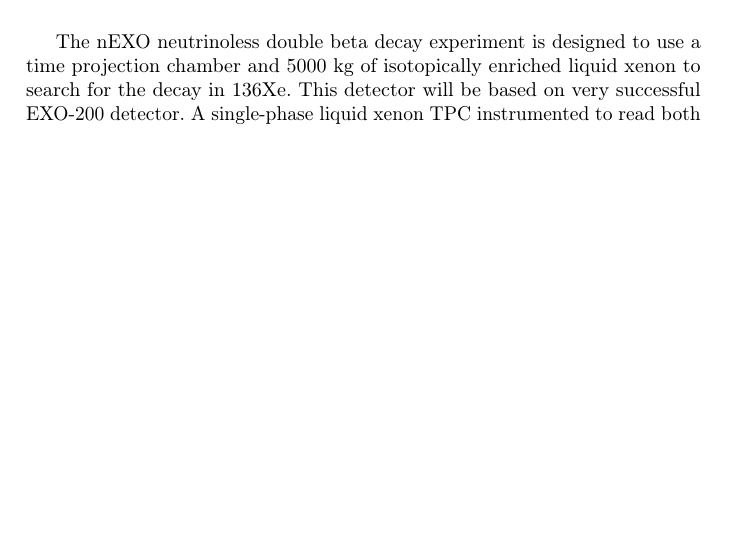
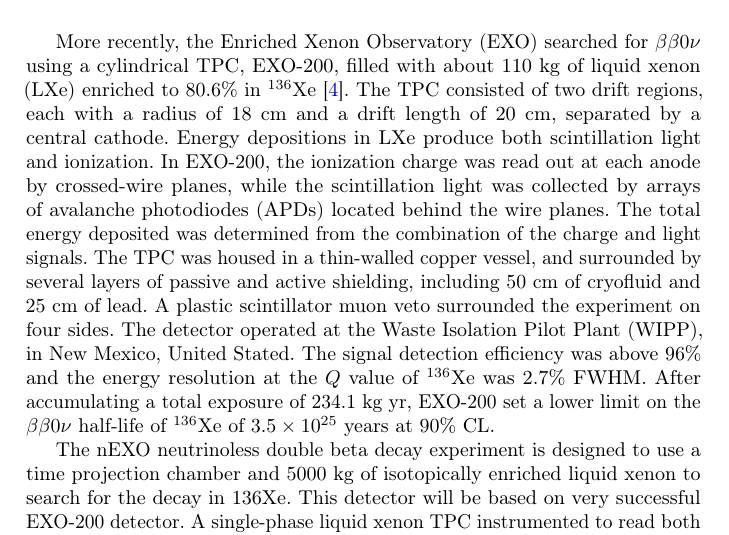
Before and after one commit to jjgomezcadenas/reviewbb0nu2023, a LaTeX paper (main.tex, which reads src/xetpcs.tex): part of page 55 of 82 before the commit and part of page 55 of 83 after it, cut at the place of the change, the shorter picture padded with empty space. Compiled offline with pdfLaTeX.

Commit message:
Add paragraph about EXO-200 in subsec 6.3

```diff
--- a/src/xetpcs.tex
+++ b/src/xetpcs.tex
@@ -4,7 +4,7 @@
 
 The Gotthard TPC \cite{Luscher:1998sd, Vuilleumier:1993zm} operated at the St.\ Gotthard road tunnel, Switzerland, in the 1990s. The detector was filled at a pressure of 5~atm with a 96:4 mixture of enriched xenon gas and methane; the active volume of the detector, of about 180 litres, contained 3.3~kg of \Xe{136}. The TPC was read out with a MWPC located at the anode. The key idea of the experiment was the use of the tracking capabilities of the TPC to discriminate between signal and background events using their energy deposition pattern ($\mathrm{d}E/\mathrm{d}x$), achieving a background rejection efficiency above 98\% and a background rate in the region of interest of about 0.01 \ckkbby. The measured energy resolution, 6.5\% FWHM at 2500 keV, was rather modest for xenon. The following limit to the  \bbonu-decay half-life was reported: $\Tonu > 4.4\times10^{23}$~years at 90\% CL.
 
-
+More recently, the Enriched Xenon Observatory (EXO) searched for \bbonu\ using a cylindrical TPC, EXO-200, filled with about 110~kg of liquid xenon (LXe) enriched to 80.6\% in \Xe{136} \cite{EXO-200:2019rkq}. The TPC consisted of two drift regions, each with a radius of 18~cm and a drift length of 20~cm, separated by a central cathode. Energy depositions in LXe produce both scintillation light and ionization. In EXO-200, the ionization charge was read out at each anode by crossed-wire planes, while the scintillation light was collected by arrays of avalanche photodiodes (APDs) located behind the wire planes. The total energy deposited was determined from the combination of the charge and light signals. The TPC was housed in a thin-walled copper vessel, and surrounded by several layers of passive and active shielding, including 50~cm of cryofluid and 25~cm of lead. A plastic scintillator muon veto surrounded the experiment on four sides. The detector operated at the Waste Isolation Pilot Plant (WIPP), in New Mexico, United Stated. The signal detection efficiency was above 96\% and the energy resolution at the $Q$ value of \Xe{136} was 2.7\% FWHM. After accumulating a total exposure of 234.1~kg~yr, EXO-200 set a lower limit on the \bbonu\ half-life of \Xe{136} of $3.5\times10^{25}$~years at 90\% CL.
 
 %%%%%%%nEXO
 
```
